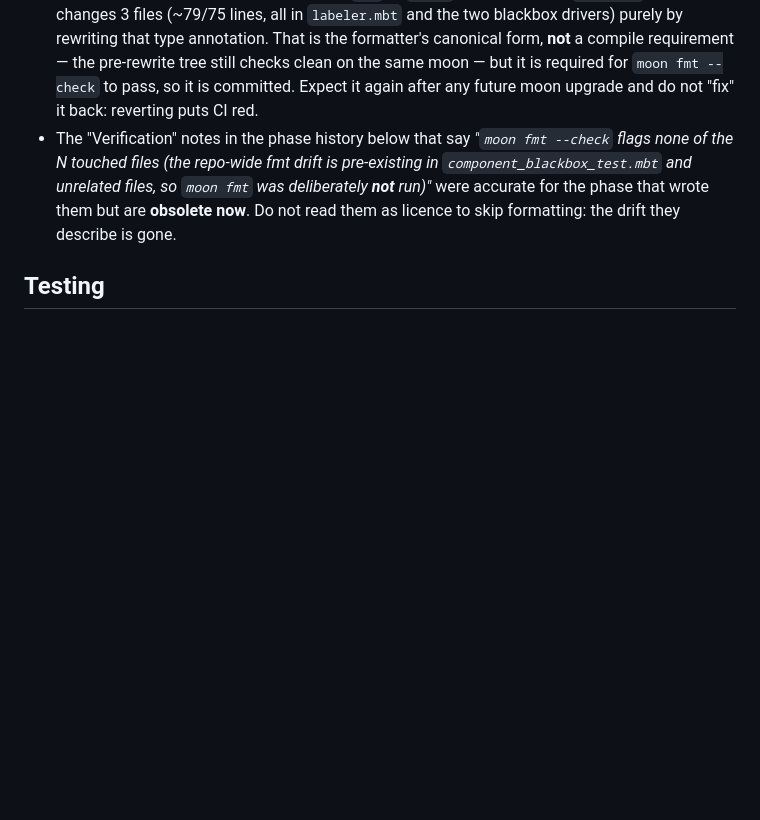
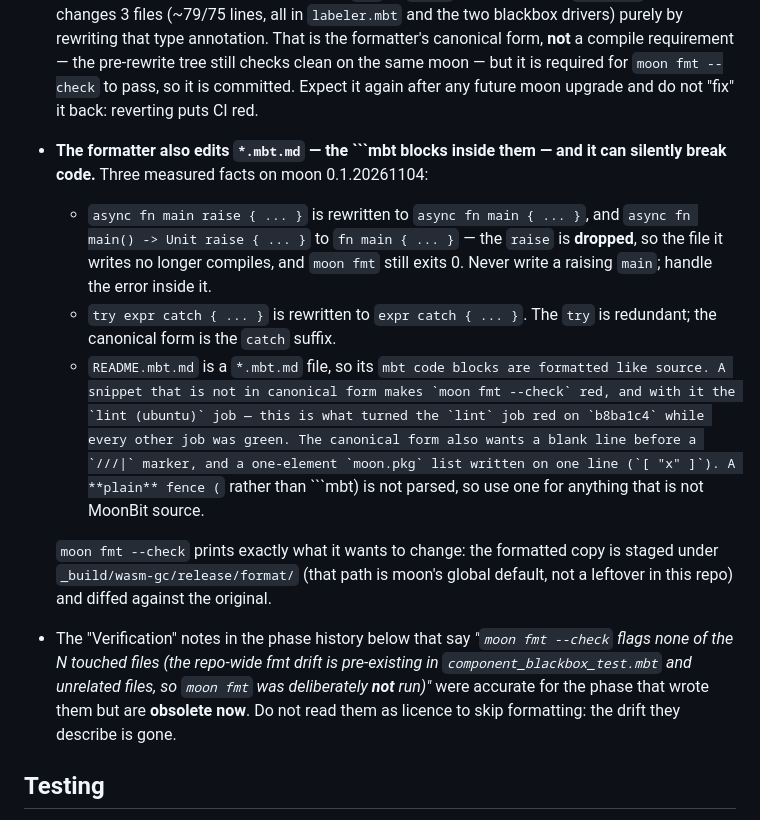
Before and after one commit to riantr/moonbit-labeler, a Markdown page: AGENTS.md, the part around the change. Rendered like a GitHub page; blank space fills up the shorter version.

````diff
--- a/AGENTS.md
+++ b/AGENTS.md
@@ -284,6 +284,29 @@ learn.
   it is required for `moon fmt --check` to pass, so it is committed. Expect
   it again after any future moon upgrade and do not "fix" it back: reverting
   puts CI red.
+- **The formatter also edits `*.mbt.md` — the ```mbt blocks inside them —
+  and it can silently break code.** Three measured facts on moon
+  0.1.20261104:
+  - `async fn main raise { ... }` is rewritten to `async fn main { ... }`,
+    and `async fn main() -> Unit raise { ... }` to `fn main { ... }` — the
+    `raise` is **dropped**, so the file it writes no longer compiles, and
+    `moon fmt` still exits 0. Never write a raising `main`; handle the error
+    inside it.
+  - `try expr catch { ... }` is rewritten to `expr catch { ... }`. The `try`
+    is redundant; the canonical form is the `catch` suffix.
+  - `README.mbt.md` is a `*.mbt.md` file, so its ```mbt code blocks are
+    formatted like source. A snippet that is not in canonical form makes
+    `moon fmt --check` red, and with it the `lint (ubuntu)` job — this is
+    what turned the `lint` job red on `b8ba1c4` while every other job was
+    green. The canonical form also wants a blank line before a `///|`
+    marker, and a one-element `moon.pkg` list written on one line
+    (`[ "x" ]`). A **plain** fence (``` rather than ```mbt) is not parsed,
+    so use one for anything that is not MoonBit source.
+
+  `moon fmt --check` prints exactly what it wants to change: the formatted
+  copy is staged under `_build/wasm-gc/release/format/` (that path is
+  moon's global default, not a leftover in this repo) and diffed against
+  the original.
 - The "Verification" notes in the phase history below that say *"`moon fmt
   --check` flags none of the N touched files (the repo-wide fmt drift is
   pre-existing in `component_blackbox_test.mbt` and unrelated files, so `moon
````
